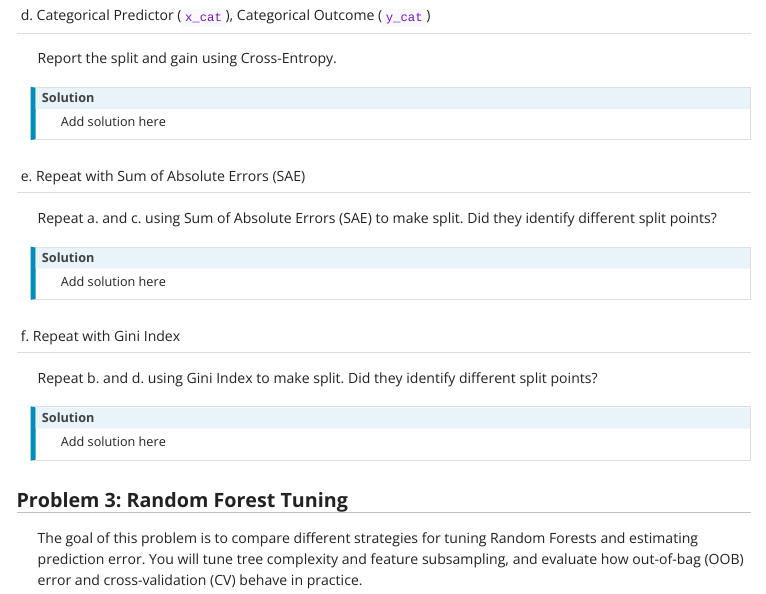
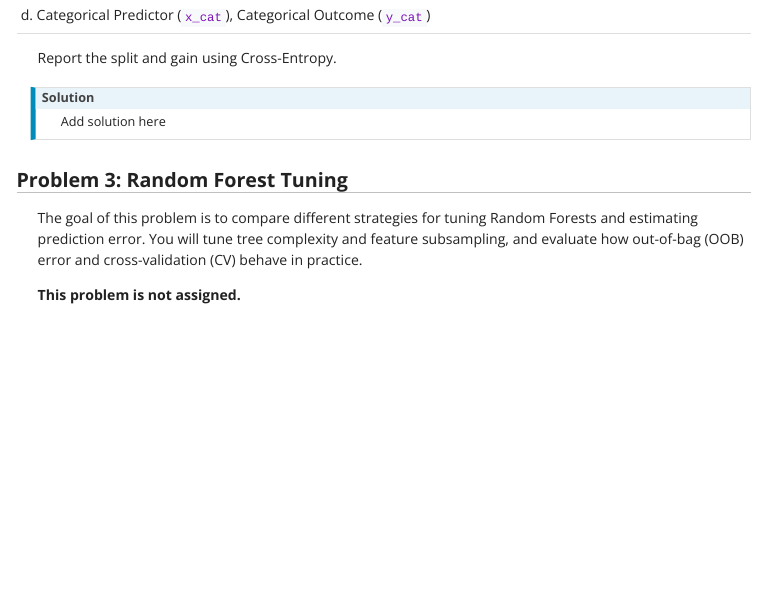
Before and after one commit to mdporter/DS6030, a Quarto document (homework/hw3.qmd): the page in a window 1100 px wide, from 2280 px down. The pictures show the output file homework/hw3.html that the author committed with the source, opened offline; menus at the side of the page are left out.

Commit message:
modify hw3

```diff
--- a/homework/hw3.qmd
+++ b/homework/hw3.qmd
@@ -183,23 +183,6 @@
 Add solution here
 :::
 
-## e. Repeat with Sum of Absolute Errors (SAE)
-
-Repeat a. and c. using Sum of Absolute Errors (SAE) to make split. Did they identify different split points?
-
-::: {.callout-note title="Solution"}
-Add solution here
-:::
-
-## f. Repeat with Gini Index
-
-Repeat b. and d. using Gini Index to make split. Did they identify different split points?
-
-::: {.callout-note title="Solution"}
-Add solution here
-:::
-
-
 
 # Problem 3: Random Forest Tuning
 
```
Also changed, not shown: homework/hw3.html.
